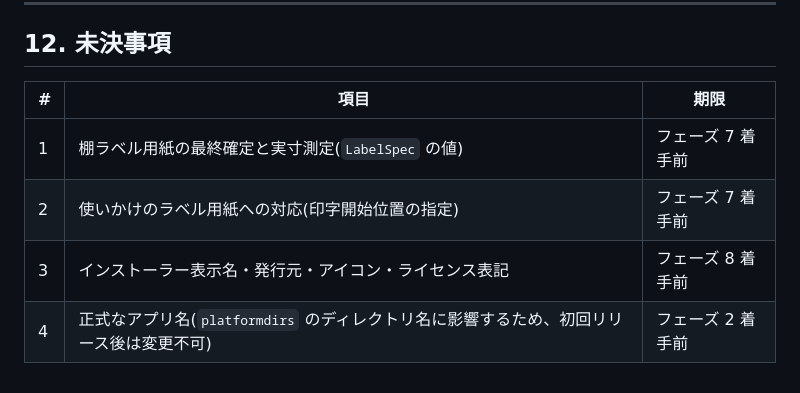
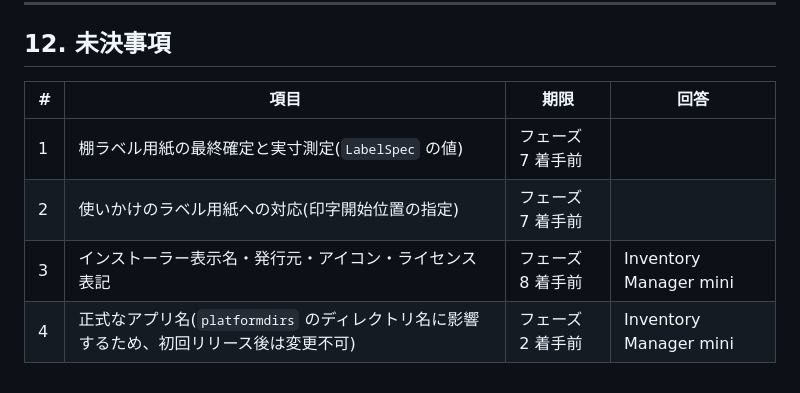
Before and after one commit to sho-kawasaki-dd/inventory-management-app, a Markdown page: docs/開発計画書.md, the part around the change. Rendered like a GitHub page.

Commit message:
Update pending items section with additional details and responses

```diff
--- a/docs/開発計画書.md
+++ b/docs/開発計画書.md
@@ -520,9 +520,9 @@ flowchart TD
 
 ## 12. 未決事項
 
-| # | 項目 | 期限 |
-| --- | --- | --- |
-| 1 | 棚ラベル用紙の最終確定と実寸測定(`LabelSpec` の値) | フェーズ 7 着手前 |
-| 2 | 使いかけのラベル用紙への対応(印字開始位置の指定) | フェーズ 7 着手前 |
-| 3 | インストーラー表示名・発行元・アイコン・ライセンス表記 | フェーズ 8 着手前 |
-| 4 | 正式なアプリ名(`platformdirs` のディレクトリ名に影響するため、初回リリース後は変更不可) | フェーズ 2 着手前 |
+| # | 項目 | 期限 | 回答 |
+| --- | --- | --- | --- |
+| 1 | 棚ラベル用紙の最終確定と実寸測定(`LabelSpec` の値) | フェーズ 7 着手前 | |
+| 2 | 使いかけのラベル用紙への対応(印字開始位置の指定) | フェーズ 7 着手前 | |
+| 3 | インストーラー表示名・発行元・アイコン・ライセンス表記 | フェーズ 8 着手前 | Inventory Manager mini |
+| 4 | 正式なアプリ名(`platformdirs` のディレクトリ名に影響するため、初回リリース後は変更不可) | フェーズ 2 着手前 | Inventory Manager mini |
```
